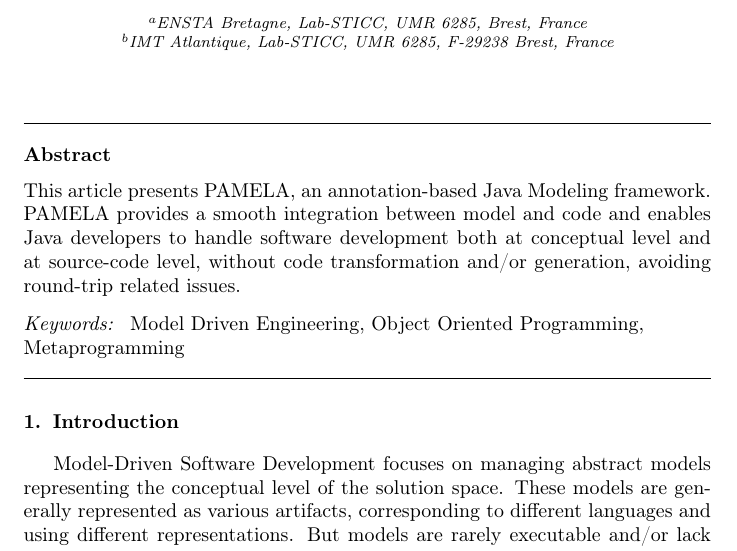
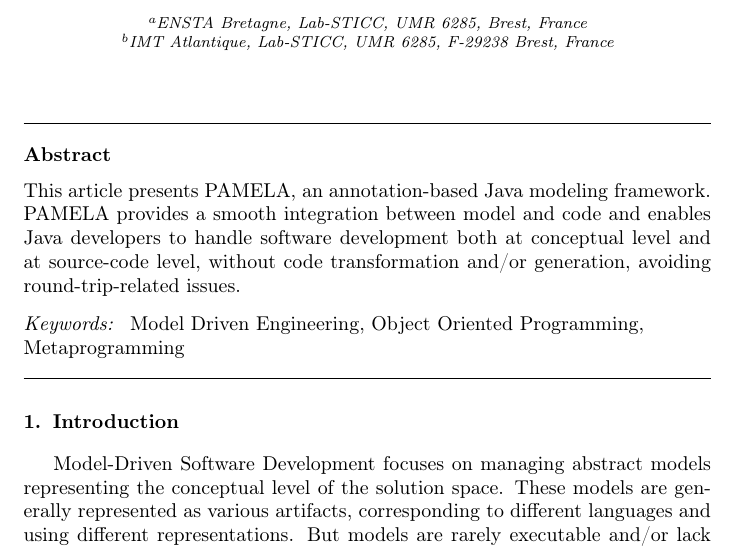
Before and after one commit to labsticc-p4s/PAMELA-SoftwarePublication, a LaTeX paper (1-Main.tex, which reads 2-Abstract.tex): part of page 1 of 17, cut so that both start at the same text. Compiled offline with pdfLaTeX.

Commit message:
abstract after Antidote

```diff
--- a/2-Abstract.tex
+++ b/2-Abstract.tex
@@ -1,5 +1,5 @@
 \begin{abstract}
-This article presents PAMELA, an annotation-based Java Modeling framework. PAMELA provides a smooth integration between model and code and enables Java developers to handle software development both at conceptual level and at source-code level, without code transformation and/or generation, avoiding round-trip related issues.
+This article presents PAMELA, an annotation-based Java modeling framework. PAMELA provides a smooth integration between model and code and enables Java developers to handle software development both at conceptual level and at source-code level, without code transformation and/or generation, avoiding round-trip-related issues.
 
 % TODO...
 
```
